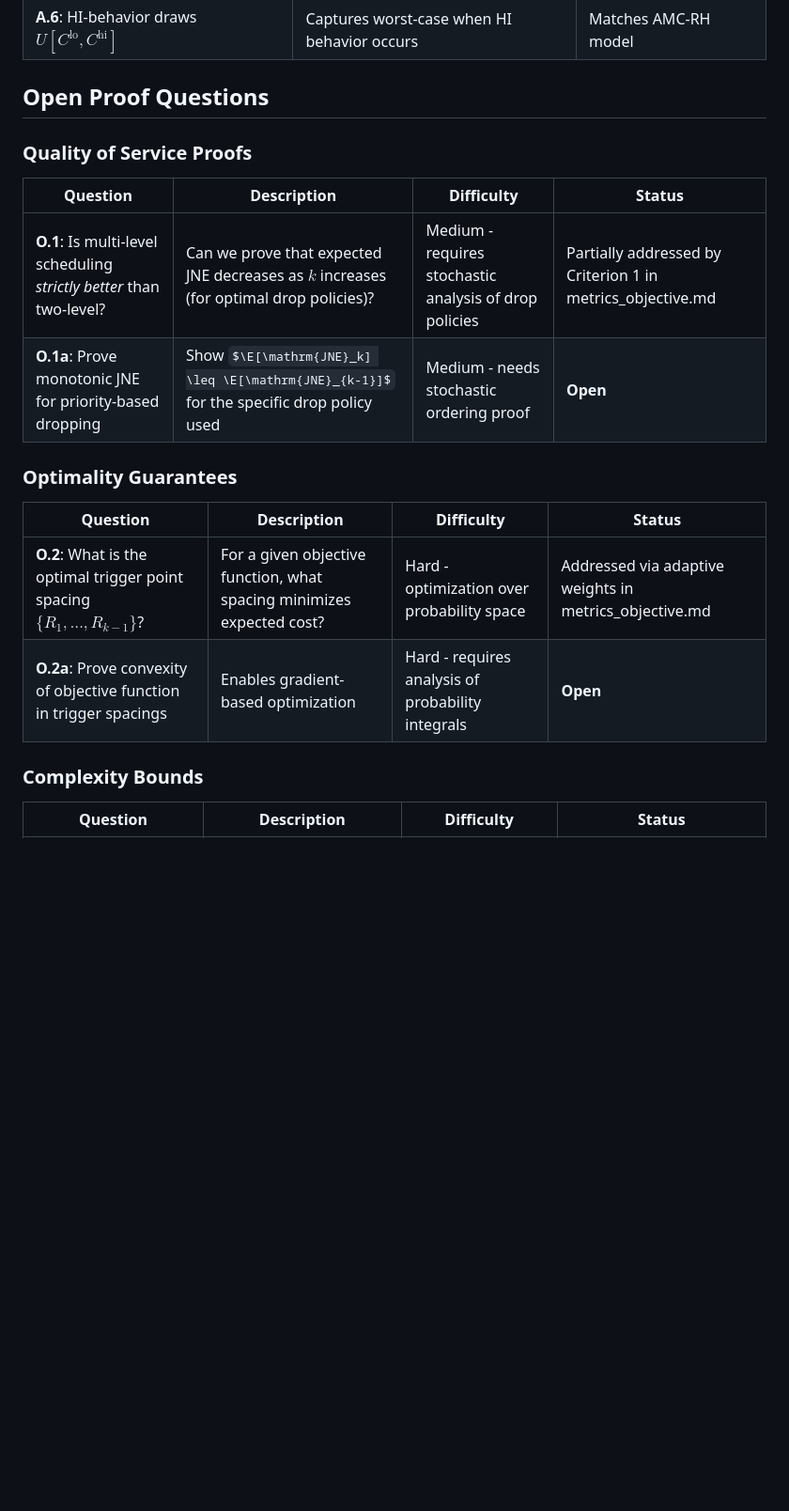
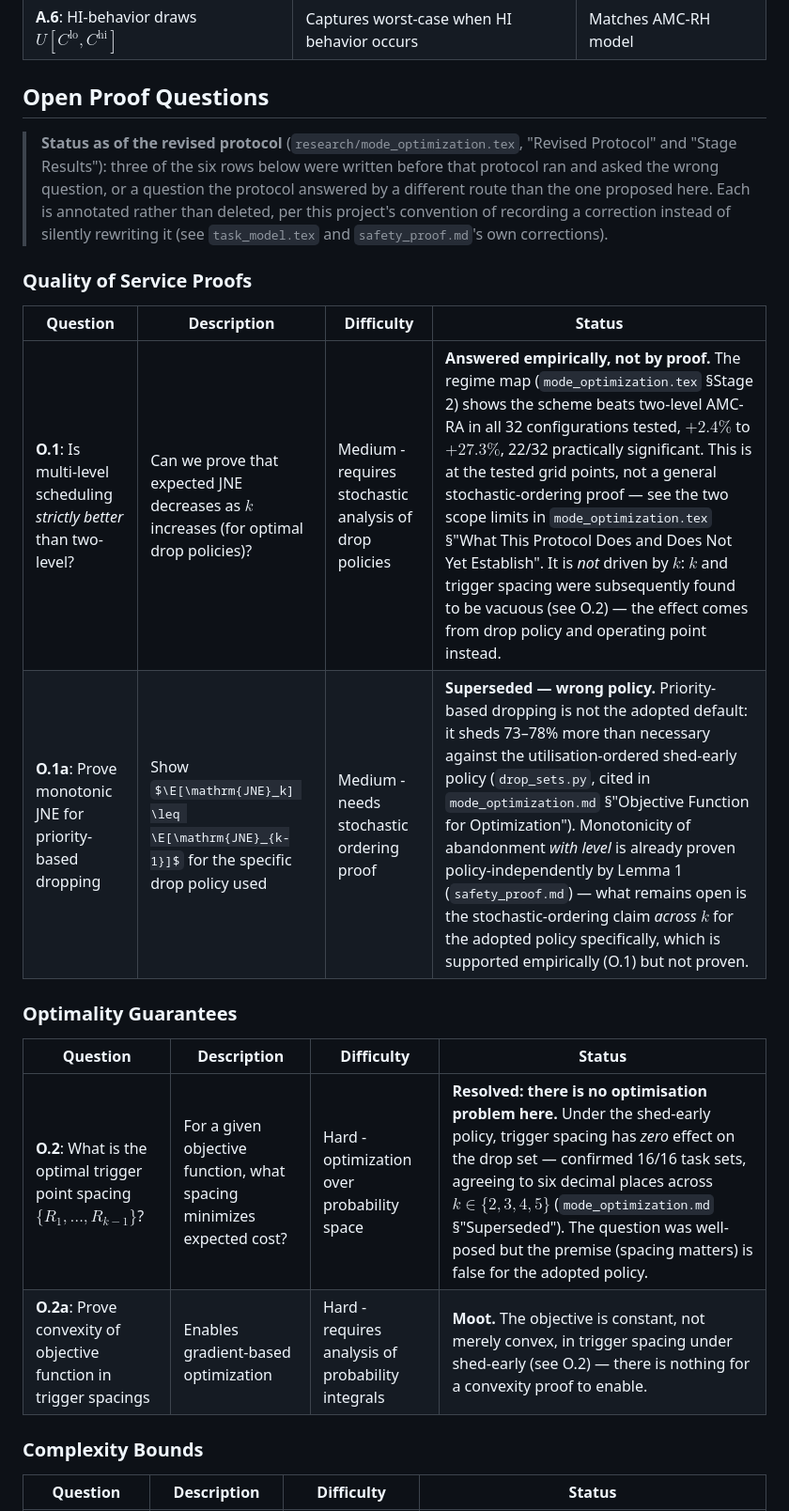
Before and after one commit to IainBate/Allocating-Criticality-Levels, a Markdown page: docs/proof_requirements.md, the part around one of its changes. Shown at 94% size. Drawn GitHub-style; some formulas as TeX source; blank space fills up the shorter version.

Commit message:
chore: auto-commit before tool use at 2026-08-20 08:07:48

```diff
--- a/docs/proof_requirements.md
+++ b/docs/proof_requirements.md
@@ -51,17 +51,24 @@ now, and by what.
 
 ## Open Proof Questions
 
+> **Status as of the revised protocol** (`research/mode_optimization.tex`, "Revised
+> Protocol" and "Stage Results"): three of the six rows below were written before that
+> protocol ran and asked the wrong question, or a question the protocol answered by a
+> different route than the one proposed here. Each is annotated rather than deleted, per
+> this project's convention of recording a correction instead of silently rewriting it
+> (see `task_model.tex` and `safety_proof.md`'s own corrections).
+
 ### Quality of Service Proofs
 | Question | Description | Difficulty | Status |
 |----------|-------------|------------|--------|
-| **O.1**: Is multi-level scheduling *strictly better* than two-level? | Can we prove that expected JNE decreases as $k$ increases (for optimal drop policies)? | Medium - requires stochastic analysis of drop policies | Partially addressed by Criterion 1 in metrics_objective.md |
-| **O.1a**: Prove monotonic JNE for priority-based dropping | Show $\E[\mathrm{JNE}_k] \leq \E[\mathrm{JNE}_{k-1}]$ for the specific drop policy used | Medium - needs stochastic ordering proof | **Open** |
+| **O.1**: Is multi-level scheduling *strictly better* than two-level? | Can we prove that expected JNE decreases as $k$ increases (for optimal drop policies)? | Medium - requires stochastic analysis of drop policies | **Answered empirically, not by proof.** The regime map (`mode_optimization.tex` §Stage 2) shows the scheme beats two-level AMC-RA in all 32 configurations tested, $+2.4\%$ to $+27.3\%$, 22/32 practically significant. This is at the tested grid points, not a general stochastic-ordering proof — see the two scope limits in `mode_optimization.tex` §"What This Protocol Does and Does Not Yet Establish". It is *not* driven by $k$: $k$ and trigger spacing were subsequently found to be vacuous (see O.2) — the effect comes from drop policy and operating point instead. |
+| **O.1a**: Prove monotonic JNE for priority-based dropping | Show $\E[\mathrm{JNE}_k] \leq \E[\mathrm{JNE}_{k-1}]$ for the specific drop policy used | Medium - needs stochastic ordering proof | **Superseded — wrong policy.** Priority-based dropping is not the adopted default: it sheds 73–78% more than necessary against the utilisation-ordered shed-early policy (`drop_sets.py`, cited in `mode_optimization.md` §"Objective Function for Optimization"). Monotonicity of abandonment *with level* is already proven policy-independently by Lemma 1 (`safety_proof.md`) — what remains open is the stochastic-ordering claim *across $k$* for the adopted policy specifically, which is supported empirically (O.1) but not proven. |
 
 ### Optimality Guarantees
 | Question | Description | Difficulty | Status |
 |----------|-------------|------------|--------|
-| **O.2**: What is the optimal trigger point spacing $\{R_1, \dots, R_{k-1}\}$? | For a given objective function, what spacing minimizes expected cost? | Hard - optimization over probability space | Addressed via adaptive weights in metrics_objective.md |
-| **O.2a**: Prove convexity of objective function in trigger spacings | Enables gradient-based optimization | Hard - requires analysis of probability integrals | **Open** |
+| **O.2**: What is the optimal trigger point spacing $\{R_1, \dots, R_{k-1}\}$? | For a given objective function, what spacing minimizes expected cost? | Hard - optimization over probability space | **Resolved: there is no optimisation problem here.** Under the shed-early policy, trigger spacing has *zero* effect on the drop set — confirmed 16/16 task sets, agreeing to six decimal places across $k \in \{2,3,4,5\}$ (`mode_optimization.md` §"Superseded"). The question was well-posed but the premise (spacing matters) is false for the adopted policy. |
+| **O.2a**: Prove convexity of objective function in trigger spacings | Enables gradient-based optimization | Hard - requires analysis of probability integrals | **Moot.** The objective is constant, not merely convex, in trigger spacing under shed-early (see O.2) — there is nothing for a convexity proof to enable. |
 
 ### Complexity Bounds
 | Question | Description | Difficulty | Status |
```
Also changed, not shown: other parts of docs/proof_requirements.md (+2 -2 lines).
